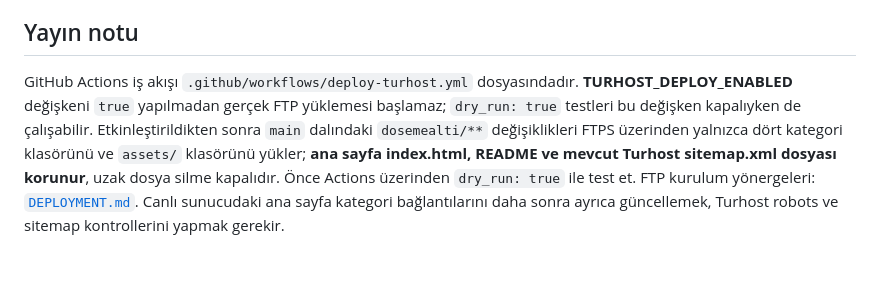
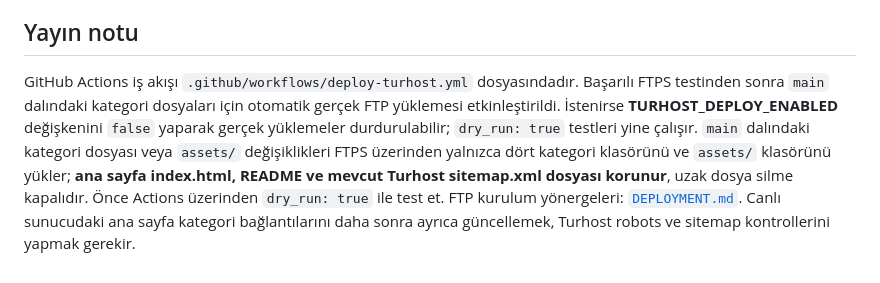
Before and after one commit to kemcap/harikaseylerdukkani, a Markdown page: dosemealti/README.md, the part around the change. Rendered like a GitHub page.

Commit message:
Update README for successful automatic Turhost category deployments

```diff
--- a/dosemealti/README.md
+++ b/dosemealti/README.md
@@ -34,4 +34,4 @@ Alt kategori sayfalarının footer HTML yapısı, yayımdaki Döşemealtı ana s
 
 ## Yayın notu
 
-GitHub Actions iş akışı `.github/workflows/deploy-turhost.yml` dosyasındadır. **TURHOST_DEPLOY_ENABLED** değişkeni `true` yapılmadan gerçek FTP yüklemesi başlamaz; `dry_run: true` testleri bu değişken kapalıyken de çalışabilir. Etkinleştirildikten sonra `main` dalındaki `dosemealti/**` değişiklikleri FTPS üzerinden yalnızca dört kategori klasörünü ve `assets/` klasörünü yükler; **ana sayfa index.html, README ve mevcut Turhost sitemap.xml dosyası korunur**, uzak dosya silme kapalıdır. Önce Actions üzerinden `dry_run: true` ile test et. FTP kurulum yönergeleri: [`DEPLOYMENT.md`](./DEPLOYMENT.md). Canlı sunucudaki ana sayfa kategori bağlantılarını daha sonra ayrıca güncellemek, Turhost robots ve sitemap kontrollerini yapmak gerekir.
+GitHub Actions iş akışı `.github/workflows/deploy-turhost.yml` dosyasındadır. Başarılı FTPS testinden sonra `main` dalındaki kategori dosyaları için otomatik gerçek FTP yüklemesi etkinleştirildi. İstenirse **TURHOST_DEPLOY_ENABLED** değişkenini `false` yaparak gerçek yüklemeler durdurulabilir; `dry_run: true` testleri yine çalışır. `main` dalındaki kategori dosyası veya `assets/` değişiklikleri FTPS üzerinden yalnızca dört kategori klasörünü ve `assets/` klasörünü yükler; **ana sayfa index.html, README ve mevcut Turhost sitemap.xml dosyası korunur**, uzak dosya silme kapalıdır. Önce Actions üzerinden `dry_run: true` ile test et. FTP kurulum yönergeleri: [`DEPLOYMENT.md`](./DEPLOYMENT.md). Canlı sunucudaki ana sayfa kategori bağlantılarını daha sonra ayrıca güncellemek, Turhost robots ve sitemap kontrollerini yapmak gerekir.
```
